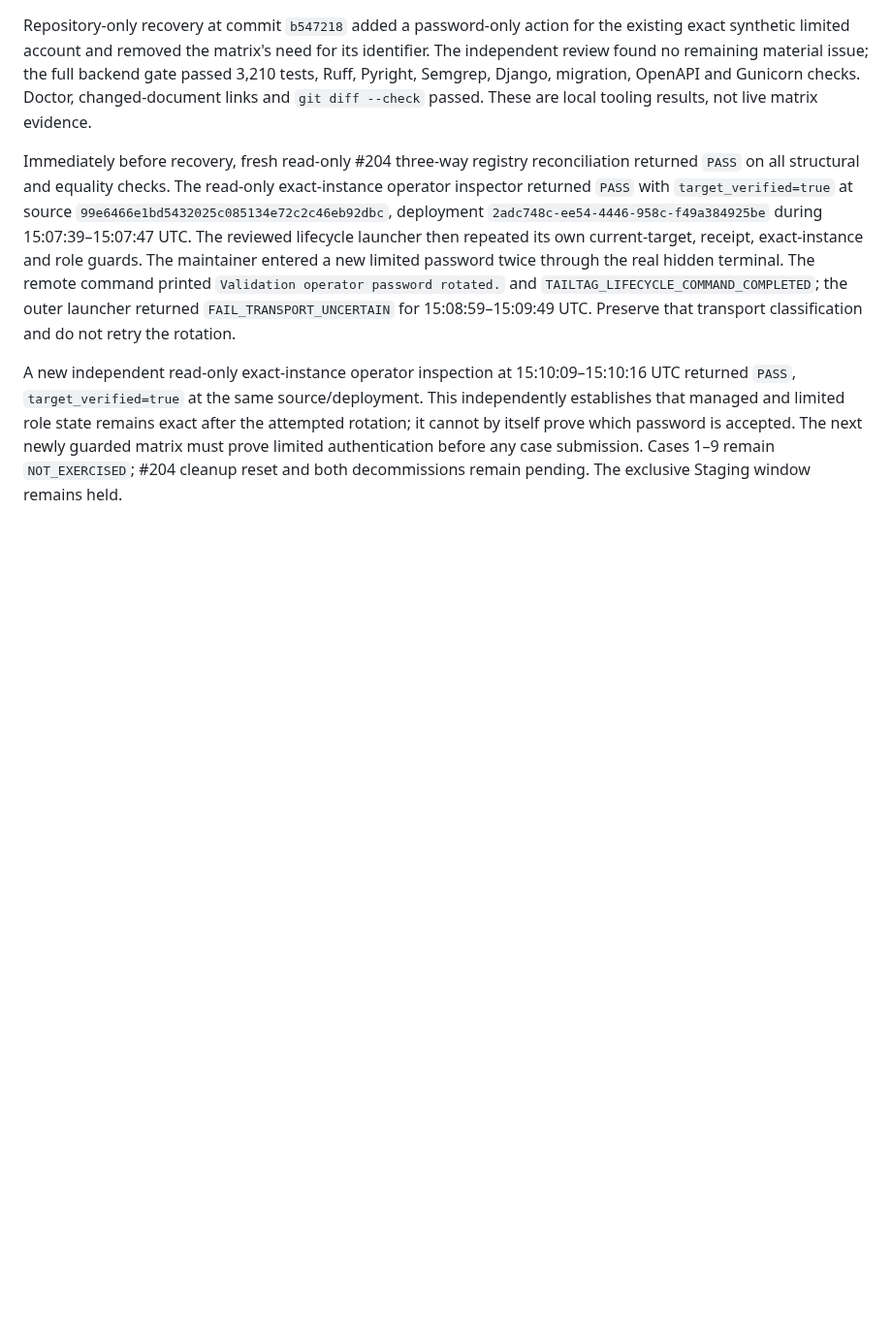
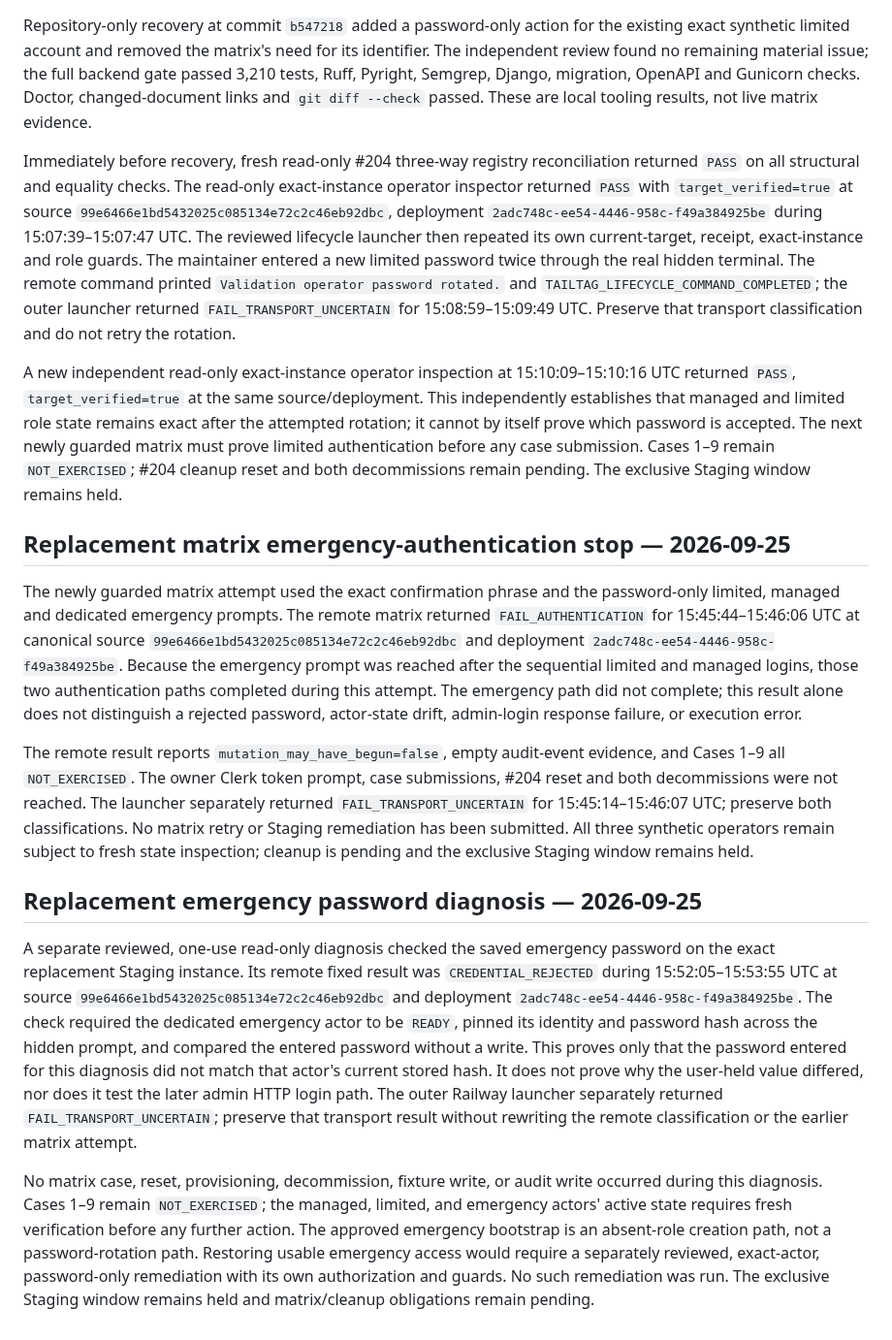
Before and after one commit to TailTag-Game/tailtag, a Markdown page: docs/development/staging-operator-validation-243-execution-attempts.md, the part around the change. Shown at 97% size. GitHub-like rendering; blank space fills up the shorter version.

Commit message:
Record replacement matrix emergency authentication stop

```diff
--- a/docs/development/staging-operator-validation-243-execution-attempts.md
+++ b/docs/development/staging-operator-validation-243-execution-attempts.md
@@ -1161,3 +1161,48 @@ prove which password is accepted. The next newly guarded matrix must prove
 limited authentication before any case submission. Cases 1–9 remain
 `NOT_EXERCISED`; #204 cleanup reset and both decommissions remain pending.
 The exclusive Staging window remains held.
+
+## Replacement matrix emergency-authentication stop — 2026-09-25
+
+The newly guarded matrix attempt used the exact confirmation phrase and the
+password-only limited, managed and dedicated emergency prompts. The remote
+matrix returned `FAIL_AUTHENTICATION` for 15:45:44–15:46:06 UTC at canonical
+source `99e6466e1bd5432025c085134e72c2c46eb92dbc` and deployment
+`2adc748c-ee54-4446-958c-f49a384925be`. Because the emergency prompt was
+reached after the sequential limited and managed logins, those two
+authentication paths completed during this attempt. The emergency path did
+not complete; this result alone does not distinguish a rejected password,
+actor-state drift, admin-login response failure, or execution error.
+
+The remote result reports `mutation_may_have_begun=false`, empty audit-event
+evidence, and Cases 1–9 all `NOT_EXERCISED`. The owner Clerk token prompt,
+case submissions, #204 reset and both decommissions were not reached. The
+launcher separately returned `FAIL_TRANSPORT_UNCERTAIN` for
+15:45:14–15:46:07 UTC; preserve both classifications. No matrix retry or
+Staging remediation has been submitted. All three synthetic operators remain
+subject to fresh state inspection; cleanup is pending and the exclusive
+Staging window remains held.
+
+## Replacement emergency password diagnosis — 2026-09-25
+
+A separate reviewed, one-use read-only diagnosis checked the saved emergency
+password on the exact replacement Staging instance. Its remote fixed result was
+`CREDENTIAL_REJECTED` during 15:52:05–15:53:55 UTC at source
+`99e6466e1bd5432025c085134e72c2c46eb92dbc` and deployment
+`2adc748c-ee54-4446-958c-f49a384925be`. The check required the dedicated
+emergency actor to be `READY`, pinned its identity and password hash across the
+hidden prompt, and compared the entered password without a write. This proves
+only that the password entered for this diagnosis did not match that actor's
+current stored hash. It does not prove why the user-held value differed, nor
+does it test the later admin HTTP login path. The outer Railway launcher
+separately returned `FAIL_TRANSPORT_UNCERTAIN`; preserve that transport result
+without rewriting the remote classification or the earlier matrix attempt.
+
+No matrix case, reset, provisioning, decommission, fixture write, or audit write
+occurred during this diagnosis. Cases 1–9 remain `NOT_EXERCISED`; the managed,
+limited, and emergency actors' active state requires fresh verification before
+any further action. The approved emergency bootstrap is an absent-role creation
+path, not a password-rotation path. Restoring usable emergency access would
+require a separately reviewed, exact-actor, password-only remediation with its
+own authorization and guards. No such remediation was run. The exclusive
+Staging window remains held and matrix/cleanup obligations remain pending.
```
